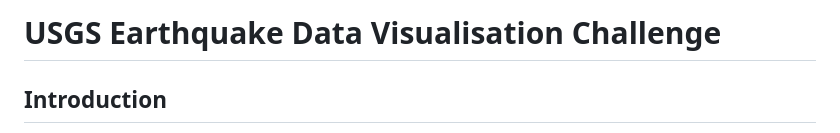
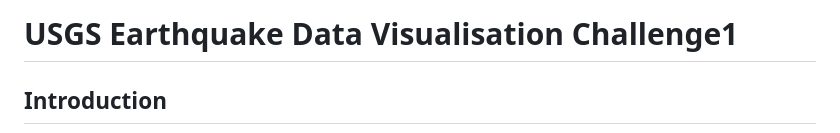
Before and after one commit to Whereiswendy/leaflet-challenge, a Markdown page: README.md, the part around the change. Rendered like a GitHub page.

Commit message:
WW - changed the README.md

```diff
--- a/README.md
+++ b/README.md
@@ -1,4 +1,4 @@
-# USGS Earthquake Data Visualisation Challenge
+# USGS Earthquake Data Visualisation Challenge1
 
 ## Introduction
 
```
